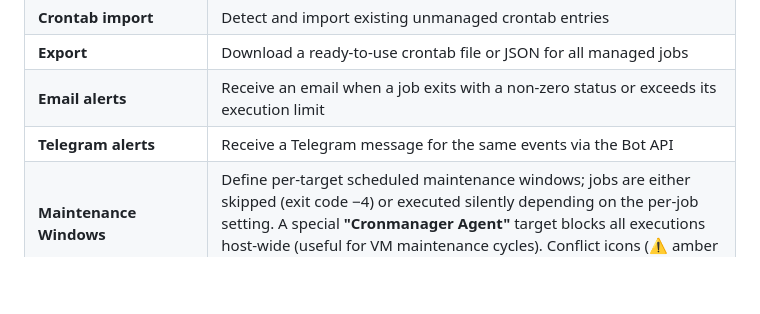
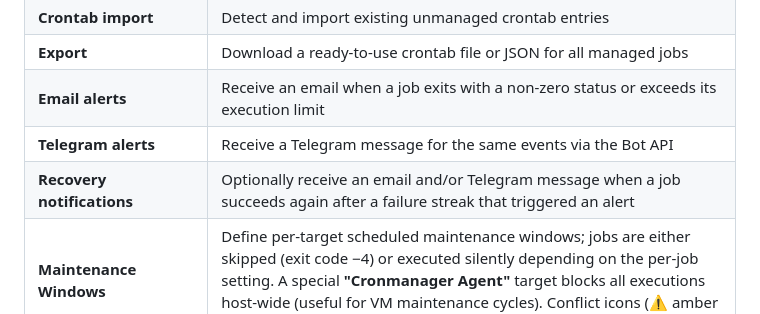
Before and after one commit to csoscd/cronmanager, a Markdown page: README.md, the part around the change. Rendered like a GitHub page; blank space fills up the shorter version.

Commit message:
docs: update CHANGELOG, README, TECHNICAL for v2.10.0

```diff
--- a/README.md
+++ b/README.md
@@ -64,6 +64,7 @@ history, email failure alerts, execution limits, multi-host support, and SSO int
 | **Export** | Download a ready-to-use crontab file or JSON for all managed jobs |
 | **Email alerts** | Receive an email when a job exits with a non-zero status or exceeds its execution limit |
 | **Telegram alerts** | Receive a Telegram message for the same events via the Bot API |
+| **Recovery notifications** | Optionally receive an email and/or Telegram message when a job succeeds again after a failure streak that triggered an alert |
 | **Maintenance Windows** | Define per-target scheduled maintenance windows; jobs are either skipped (exit code −4) or executed silently depending on the per-job setting. A special **"Cronmanager Agent"** target blocks all executions host-wide (useful for VM maintenance cycles). Conflict icons (⚠ amber / ✕ red) appear in the job list and detail view |
 | **Startup orphan cleanup** | On agent restart, executions still marked as "running" with no live process are automatically resolved to exit code −5 ("Interrupted by system restart") |
 | **Housekeeping** | Crontab sync, stuck-execution cleanup, and history bulk-delete |
```
Also changed, not shown: CHANGELOG.md (+4 -0 lines), TECHNICAL.md (+23 -8 lines).
